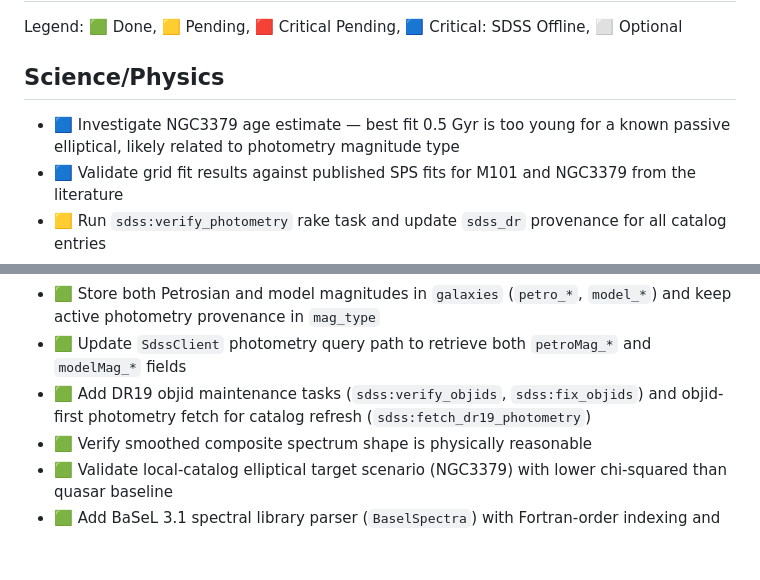
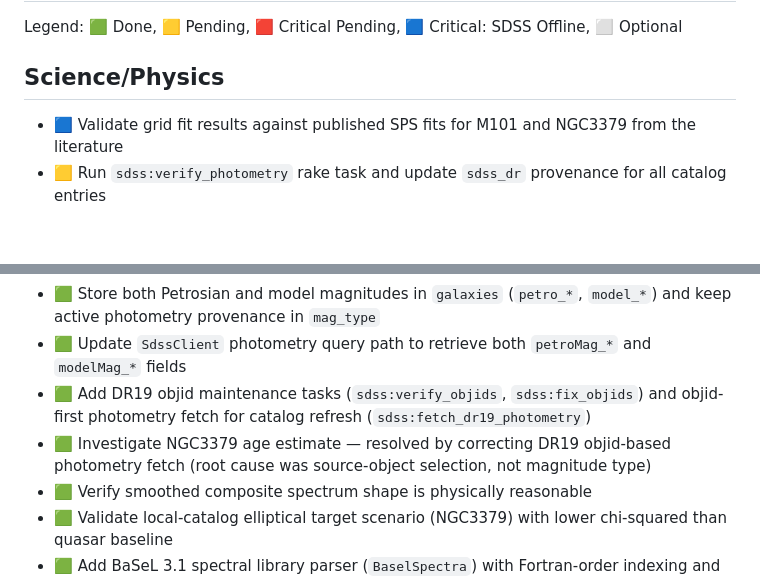
Before and after one commit to unixneo/stellar_pop, a Markdown page: TODO.md, 2 parts joined by grey strips. Rendered like a GitHub page; blank space fills up the shorter version.

Commit message:
todo: mark NGC3379 age issue resolved via DR19 objid photometry fix

```diff
--- a/TODO.md
+++ b/TODO.md
@@ -4,7 +4,6 @@ Legend: 🟩 Done, 🟨 Pending, 🟥 Critical Pending, 🟦 Critical: SDSS Offl
 
 ## Science/Physics
 
-- 🟦 Investigate NGC3379 age estimate — best fit 0.5 Gyr is too young for a known passive elliptical, likely related to photometry magnitude type
 - 🟦 Validate grid fit results against published SPS fits for M101 and NGC3379 from the literature
 - 🟨 Run `sdss:verify_photometry` rake task and update `sdss_dr` provenance for all catalog entries
 - 🟨 Add more galaxy targets to local SDSS catalog covering wider range of types and environments
@@ -15,6 +14,7 @@ Legend: 🟩 Done, 🟨 Pending, 🟥 Critical Pending, 🟦 Critical: SDSS Offl
 - 🟩 Store both Petrosian and model magnitudes in `galaxies` (`petro_*`, `model_*`) and keep active photometry provenance in `mag_type`
 - 🟩 Update `SdssClient` photometry query path to retrieve both `petroMag_*` and `modelMag_*` fields
 - 🟩 Add DR19 objid maintenance tasks (`sdss:verify_objids`, `sdss:fix_objids`) and objid-first photometry fetch for catalog refresh (`sdss:fetch_dr19_photometry`)
+- 🟩 Investigate NGC3379 age estimate — resolved by correcting DR19 objid-based photometry fetch (root cause was source-object selection, not magnitude type)
 - 🟩 Verify smoothed composite spectrum shape is physically reasonable
 - 🟩 Validate local-catalog elliptical target scenario (NGC3379) with lower chi-squared than quasar baseline
 - 🟩 Add BaSeL 3.1 spectral library parser (`BaselSpectra`) with Fortran-order indexing and flux sentinel filtering
```
